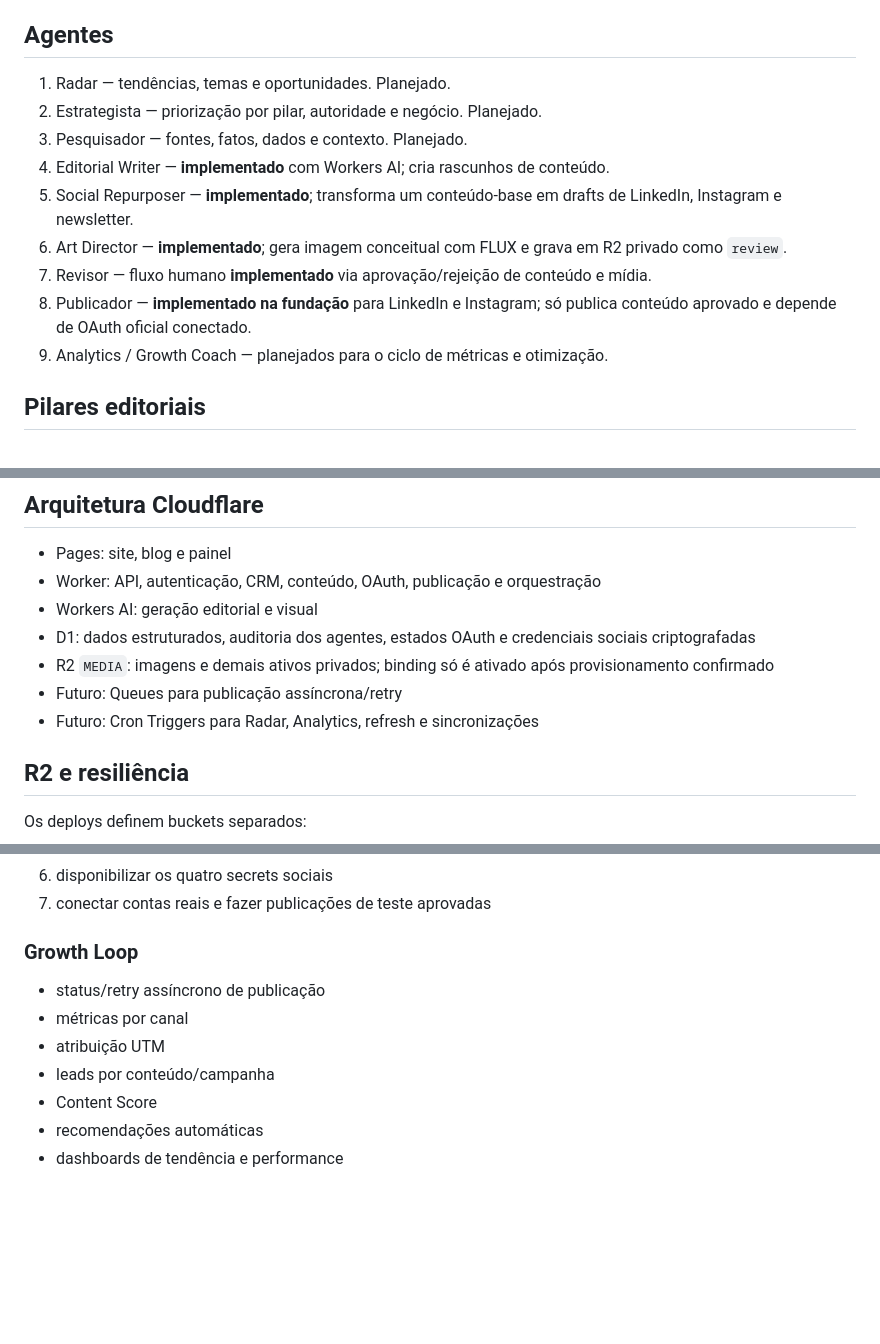
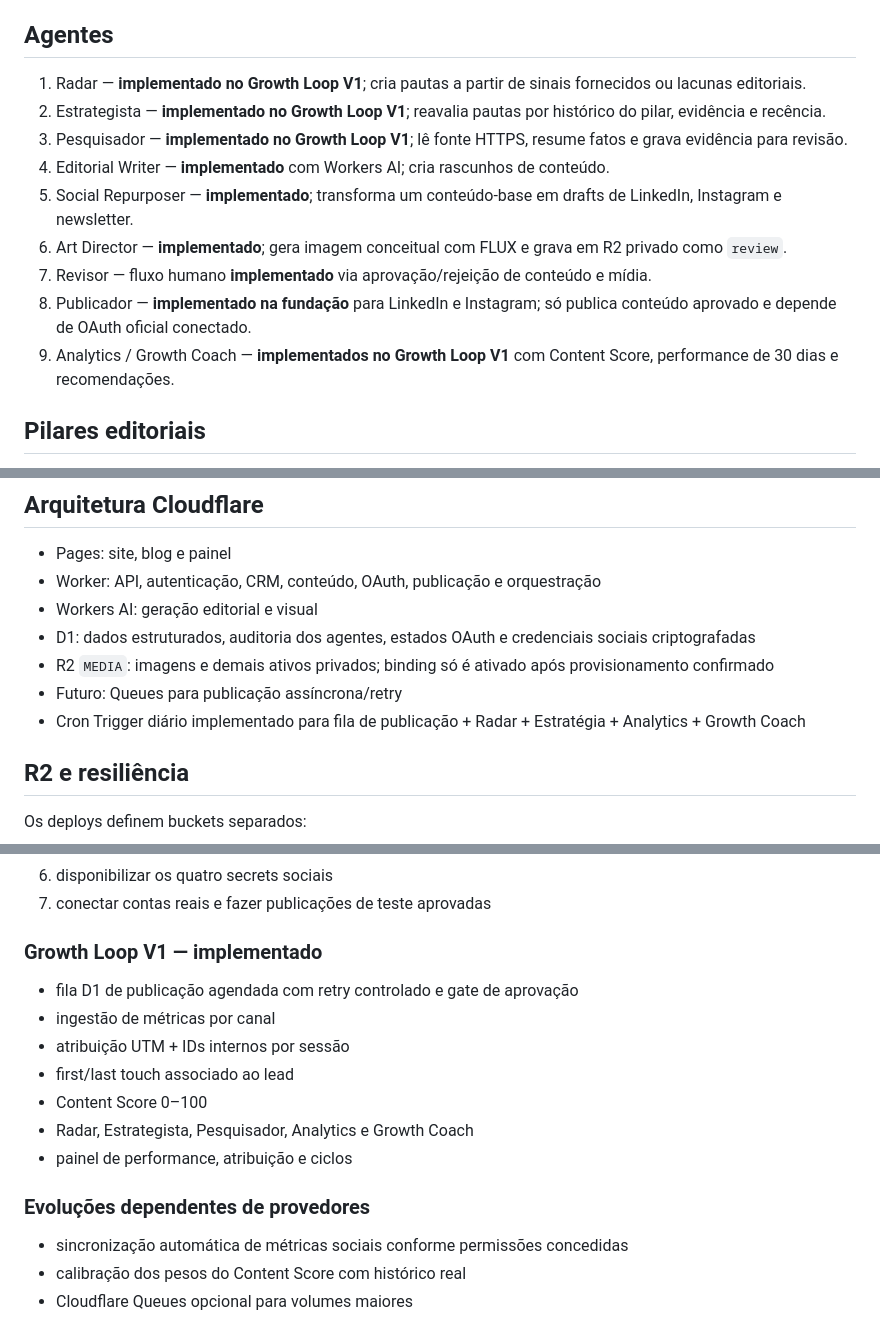
Before and after one commit to VictorHugoSimon/victor-simon-site, a Markdown page: docs/GROWTH-OS-ARCHITECTURE.md, 3 parts joined by grey strips. Rendered like a GitHub page; blank space fills up the shorter version.

Commit message:
docs: mark Growth Loop V1 capabilities implemented

```diff
--- a/docs/GROWTH-OS-ARCHITECTURE.md
+++ b/docs/GROWTH-OS-ARCHITECTURE.md
@@ -15,15 +15,15 @@ Uma pauta de alta qualidade deve gerar múltiplos ativos: artigo, post LinkedIn,
 - WhatsApp / contato
 
 ## Agentes
-1. Radar — tendências, temas e oportunidades. Planejado.
-2. Estrategista — priorização por pilar, autoridade e negócio. Planejado.
-3. Pesquisador — fontes, fatos, dados e contexto. Planejado.
+1. Radar — **implementado no Growth Loop V1**; cria pautas a partir de sinais fornecidos ou lacunas editoriais.
+2. Estrategista — **implementado no Growth Loop V1**; reavalia pautas por histórico do pilar, evidência e recência.
+3. Pesquisador — **implementado no Growth Loop V1**; lê fonte HTTPS, resume fatos e grava evidência para revisão.
 4. Editorial Writer — **implementado** com Workers AI; cria rascunhos de conteúdo.
 5. Social Repurposer — **implementado**; transforma um conteúdo-base em drafts de LinkedIn, Instagram e newsletter.
 6. Art Director — **implementado**; gera imagem conceitual com FLUX e grava em R2 privado como `review`.
 7. Revisor — fluxo humano **implementado** via aprovação/rejeição de conteúdo e mídia.
 8. Publicador — **implementado na fundação** para LinkedIn e Instagram; só publica conteúdo aprovado e depende de OAuth oficial conectado.
-9. Analytics / Growth Coach — planejados para o ciclo de métricas e otimização.
+9. Analytics / Growth Coach — **implementados no Growth Loop V1** com Content Score, performance de 30 dias e recomendações.
 
 ## Pilares editoriais
 - PMO & Governança
@@ -49,7 +49,7 @@ Score de 0 a 100 calculado por combinação ponderada de alcance, engajamento, a
 - D1: dados estruturados, auditoria dos agentes, estados OAuth e credenciais sociais criptografadas
 - R2 `MEDIA`: imagens e demais ativos privados; binding só é ativado após provisionamento confirmado
 - Futuro: Queues para publicação assíncrona/retry
-- Futuro: Cron Triggers para Radar, Analytics, refresh e sincronizações
+- Cron Trigger diário implementado para fila de publicação + Radar + Estratégia + Analytics + Growth Coach
 
 ## R2 e resiliência
 Os deploys definem buckets separados:
@@ -173,11 +173,16 @@ A fundação anterior possui histórico de `CI` e `Growth OS CI` verdes. O head
 6. disponibilizar os quatro secrets sociais
 7. conectar contas reais e fazer publicações de teste aprovadas
 
-### Growth Loop
-- status/retry assíncrono de publicação
-- métricas por canal
-- atribuição UTM
-- leads por conteúdo/campanha
-- Content Score
-- recomendações automáticas
-- dashboards de tendência e performance
+### Growth Loop V1 — implementado
+- fila D1 de publicação agendada com retry controlado e gate de aprovação
+- ingestão de métricas por canal
+- atribuição UTM + IDs internos por sessão
+- first/last touch associado ao lead
+- Content Score 0–100
+- Radar, Estrategista, Pesquisador, Analytics e Growth Coach
+- painel de performance, atribuição e ciclos
+
+### Evoluções dependentes de provedores
+- sincronização automática de métricas sociais conforme permissões concedidas
+- calibração dos pesos do Content Score com histórico real
+- Cloudflare Queues opcional para volumes maiores
```
